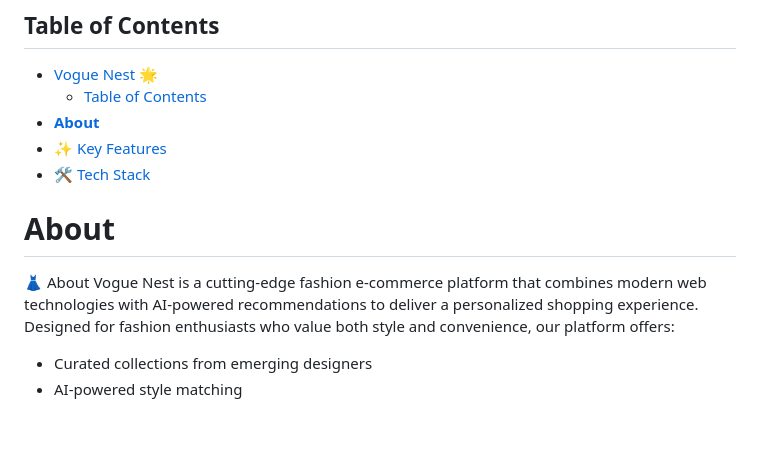
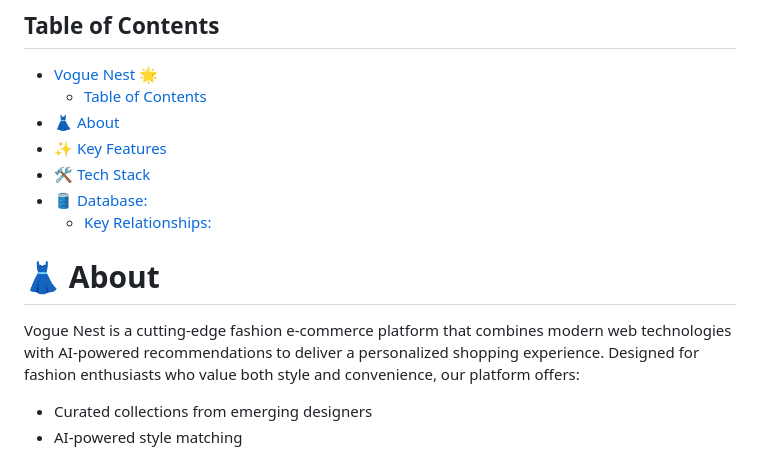
Before and after one commit to Jawahir01/VogueNest, a Markdown page: README.md, the part around the change printed below. Rendered like a GitHub page; blank space fills up the shorter version.

```diff
--- a/README.md
+++ b/README.md
@@ -6,13 +6,15 @@
 ## Table of Contents
 - [Vogue Nest 🌟](#vogue-nest-)
   - [Table of Contents](#table-of-contents)
-- [**About**](#about)
+- [👗 About](#-about)
 - [✨ Key Features](#-key-features)
 - [🛠️ Tech Stack](#️-tech-stack)
+- [🛢️ Database:](#️-database)
+    - [Key Relationships:](#key-relationships)
 
 
-# **About**
-👗 About
+# 👗 About
+
 Vogue Nest is a cutting-edge fashion e-commerce platform that combines modern web technologies with AI-powered recommendations to deliver a personalized shopping experience. Designed for fashion enthusiasts who value both style and convenience, our platform offers:
 
 - Curated collections from emerging designers
```
Also changed, not shown: other parts of README.md (+17 -0 lines), Documents/images/ERD.png (added), 2 other files.
